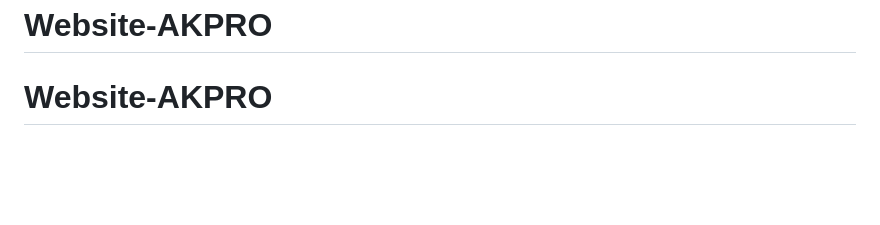
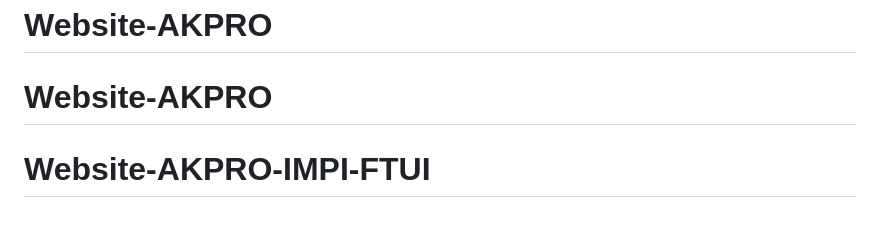
Before and after one commit to GPapers00/Website-AKPRO-IMPI-FTUI, a Markdown page: README.md, the part around the change. Drawn GitHub-style; blank space fills up the shorter version.

```diff
--- a/README.md
+++ b/README.md
@@ -78,3 +78,4 @@ This project is created for the internal use of IMPI FTUI. All rights reserved.
 # Website-AKPRO
 # Website-AKPRO
 # Website-AKPRO
+# Website-AKPRO-IMPI-FTUI
```
